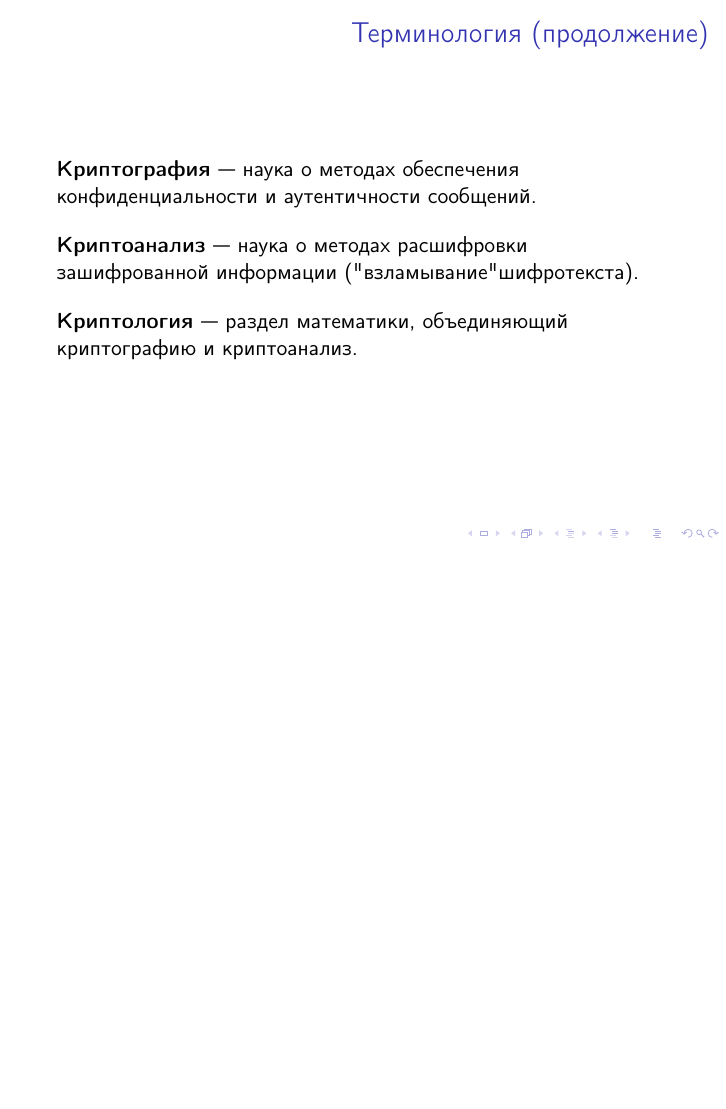
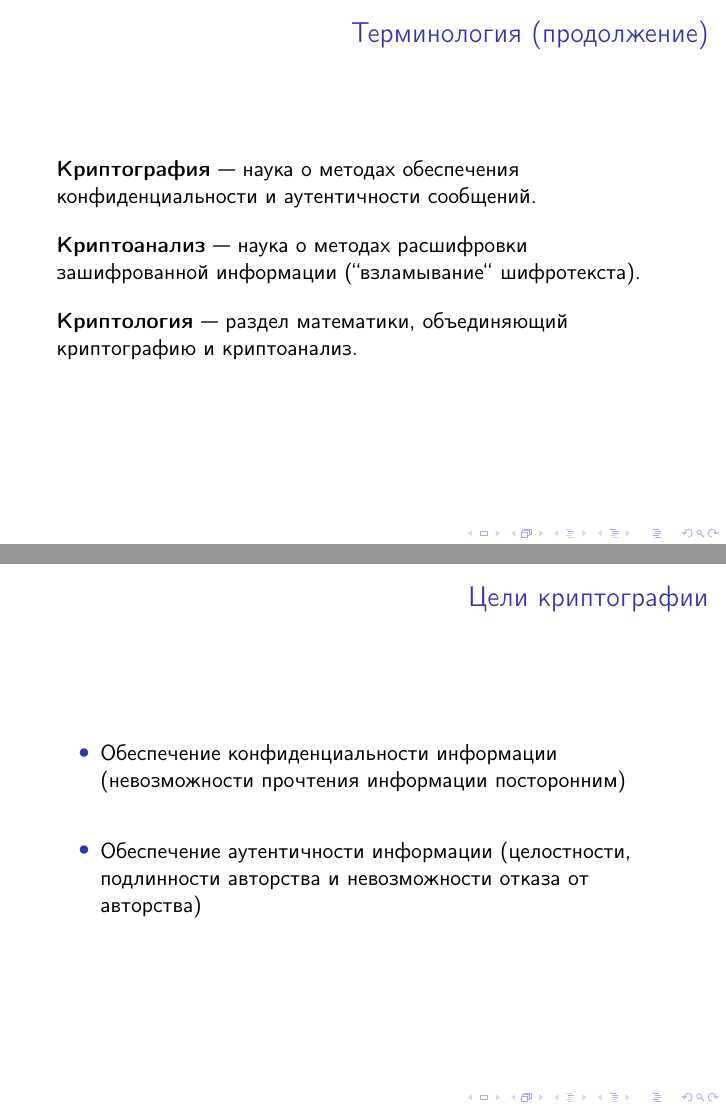
Before and after one commit to enikulenkov/crypto_lectures, LaTeX slides (cryptography/lectures/introduction/introduction.tex): page 4 of 21 before the commit and pages 4 and 5 of 22 after it, the two joined at a grey line, the shorter picture padded with empty space. Compiled offline with pdfLaTeX.

Commit message:
Updated introduction lecture

```diff
--- a/cryptography/lectures/introduction/introduction.tex
+++ b/cryptography/lectures/introduction/introduction.tex
@@ -45,9 +45,20 @@
 
   \define{Криптография} {наука о методах обеспечения конфиденциальности и аутентичности сообщений}
 
-  \define{Криптоанализ} {наука о методах расшифровки зашифрованной информации ("взламывание" шифротекста)}
+  \define{Криптоанализ} {наука о методах расшифровки зашифрованной информации (``взламывание`` шифротекста)}
 
   \define{Криптология} {раздел математики, объединяющий криптографию и криптоанализ}
+\end{frame}
+
+
+\begin{frame}
+  \frametitle{Цели криптографии}
+
+  \begin{itemize}
+    \itemsep 2em
+    \item{Обеспечение конфиденциальности информации (невозможности прочтения информации посторонним)}
+    \item{Обеспечение аутентичности информации (целостности, подлинности авторства и невозможности отказа от авторства)}
+  \end{itemize}
 \end{frame}
 
 
```
Also changed, not shown: cryptography/lectures/introduction/introduction.tex (3 more changed lines).
